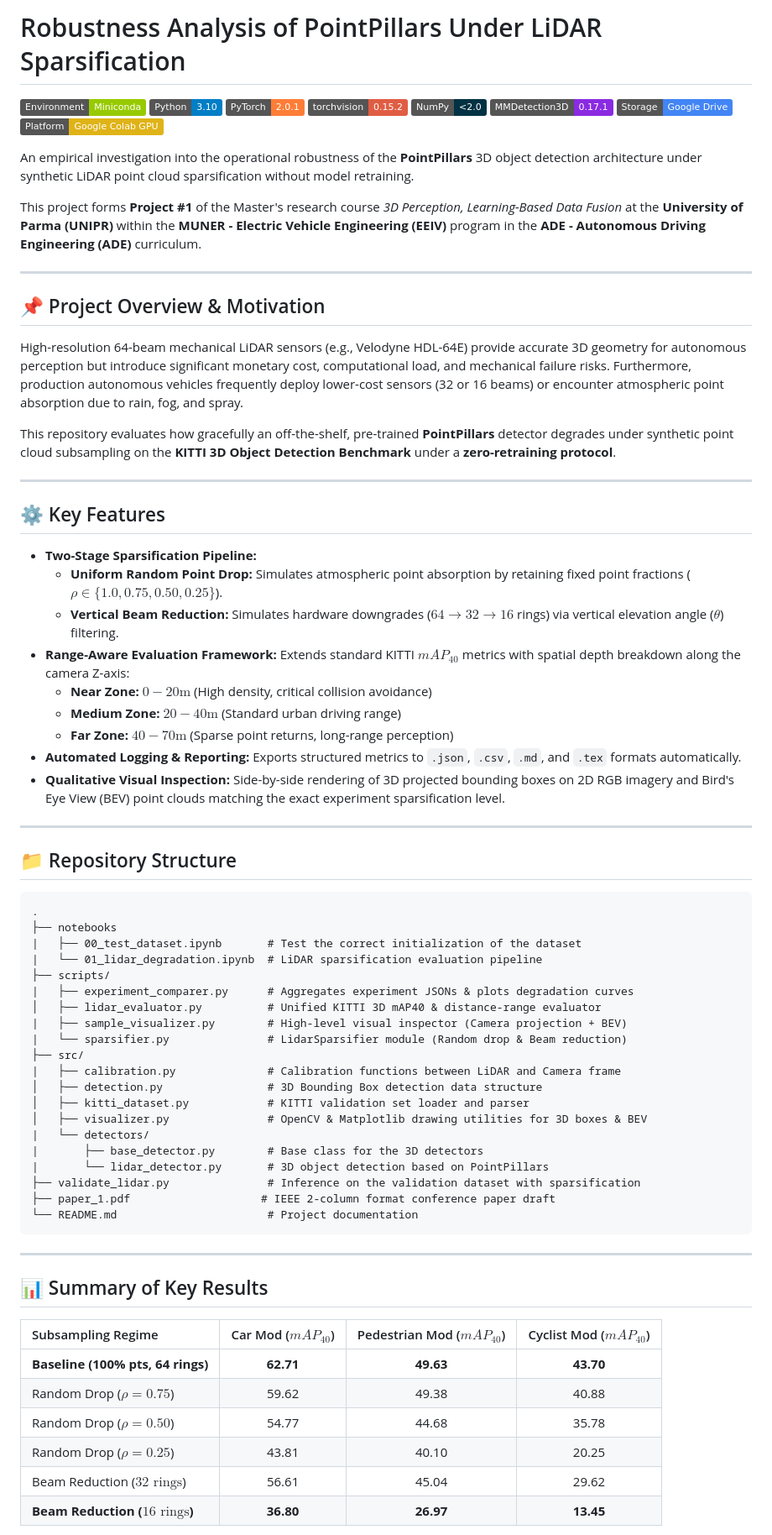
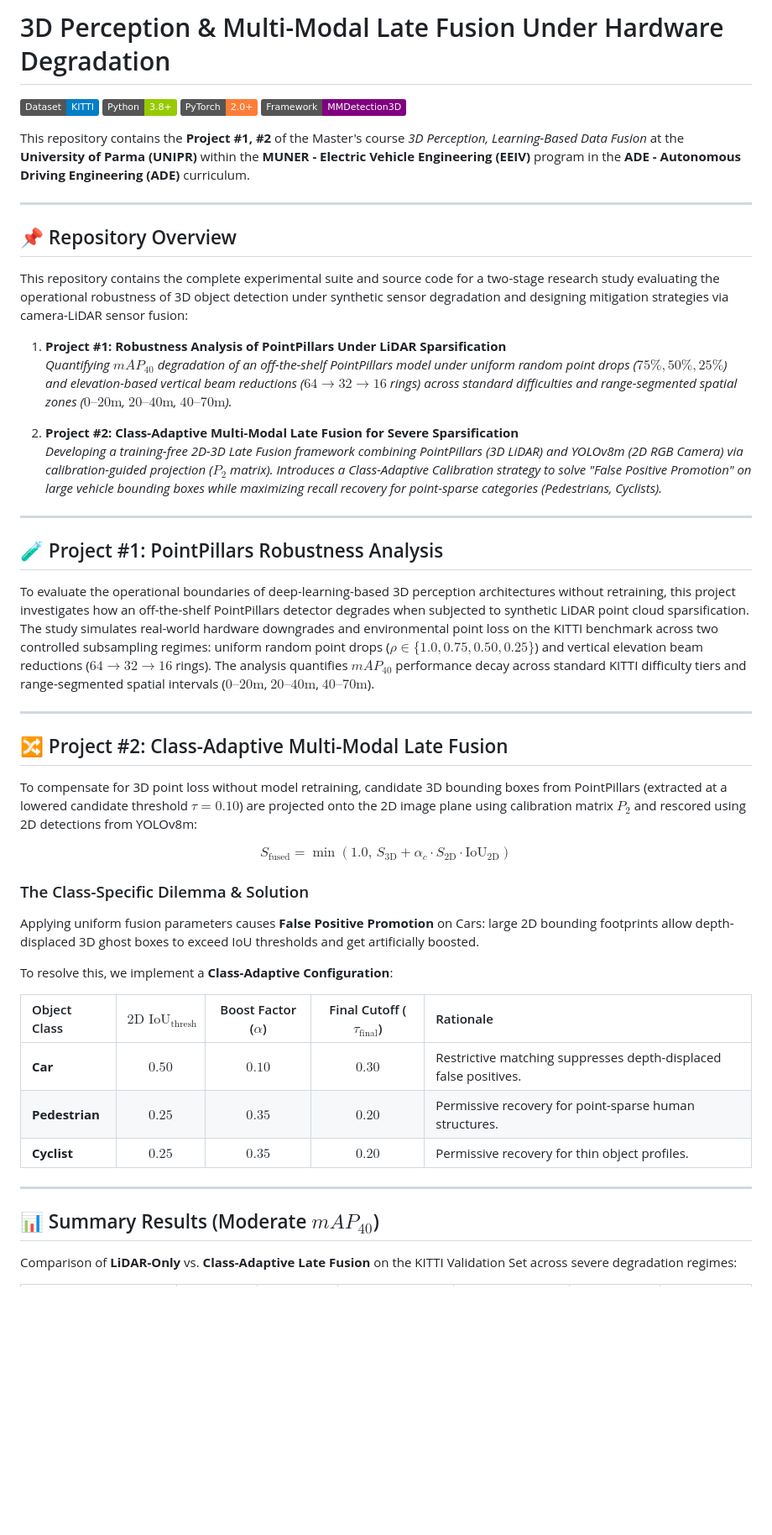
Before and after one commit to giacomosalvatori03/3D_Perception, a Markdown page: README.md, the part around one of its changes. Shown at 84% size. GitHub-like rendering; badges without logos; blank space fills up the shorter version.

````diff
--- a/README.md
+++ b/README.md
@@ -1,77 +1,53 @@
-# Robustness Analysis of PointPillars Under LiDAR Sparsification
+# 3D Perception & Multi-Modal Late Fusion Under Hardware Degradation
 
-![Miniconda](https://img.shields.io/badge/Environment-Miniconda-green.svg)
-![Python 3.10](https://img.shields.io/badge/Python-3.10-blue.svg)
-![PyTorch 2.0.1](https://img.shields.io/badge/PyTorch-2.0.1-orange.svg)
-![torchvision 0.15.2](https://img.shields.io/badge/torchvision-0.15.2-red.svg)
-![NumPy < 2](https://img.shields.io/badge/NumPy-%3C2.0-013243.svg)
-![OpenMMLab](https://img.shields.io/badge/MMDetection3D-0.17.1-blueviolet.svg)
-![Google Drive](https://img.shields.io/badge/Storage-Google%20Drive-4285F4.svg)
-![Google Colab](https://img.shields.io/badge/Platform-Google%20Colab%20GPU-yellow.svg)
+![KITTI Benchmark](https://img.shields.io/badge/Dataset-KITTI-blue.svg)
+![Python](https://img.shields.io/badge/Python-3.8%2B-green.svg)
+![PyTorch](https://img.shields.io/badge/PyTorch-2.0%2B-orange.svg)
+![MMDetection3D](https://img.shields.io/badge/Framework-MMDetection3D-purple.svg)
 
-An empirical investigation into the operational robustness of the **PointPillars** 3D object detection architecture under synthetic LiDAR point cloud sparsification without model retraining.
-
-This project forms **Project #1** of the Master's research course *3D Perception, Learning-Based Data Fusion* at the **University of Parma (UNIPR)** within the **MUNER - Electric Vehicle Engineering (EEIV)** program in the **ADE - Autonomous Driving Engineering (ADE)** curriculum.
+This repository contains the **Project #1, #2** of the Master's course *3D Perception, Learning-Based Data Fusion* at the **University of Parma (UNIPR)** within the **MUNER - Electric Vehicle Engineering (EEIV)** program in the **ADE - Autonomous Driving Engineering (ADE)** curriculum.
 
 ---
 
-## 📌 Project Overview & Motivation
+## 📌 Repository Overview
 
-High-resolution 64-beam mechanical LiDAR sensors (e.g., Velodyne HDL-64E) provide accurate 3D geometry for autonomous perception but introduce significant monetary cost, computational load, and mechanical failure risks. Furthermore, production autonomous vehicles frequently deploy lower-cost sensors (32 or 16 beams) or encounter atmospheric point absorption due to rain, fog, and spray.
+This repository contains the complete experimental suite and source code for a two-stage research study evaluating the operational robustness of 3D object detection under synthetic sensor degradation and designing mitigation strategies via camera-LiDAR sensor fusion:
 
-This repository evaluates how gracefully an off-the-shelf, pre-trained **PointPillars** detector degrades under synthetic point cloud subsampling on the **KITTI 3D Object Detection Benchmark** under a **zero-retraining protocol**.
+1. **Project #1: Robustness Analysis of PointPillars Under LiDAR Sparsification**
+   *Quantifying $mAP_{40}$ degradation of an off-the-shelf PointPillars model under uniform random point drops ($75\%, 50\%, 25\%$) and elevation-based vertical beam reductions ($64 \to 32 \to 16$ rings) across standard difficulties and range-segmented spatial zones ($0\text{--}20\text{m}$, $20\text{--}40\text{m}$, $40\text{--}70\text{m}$).*
+
+2. **Project #2: Class-Adaptive Multi-Modal Late Fusion for Severe Sparsification**
+   *Developing a training-free 2D-3D Late Fusion framework combining PointPillars (3D LiDAR) and YOLOv8m (2D RGB Camera) via calibration-guided projection ($P_2$ matrix). Introduces a Class-Adaptive Calibration strategy to solve "False Positive Promotion" on large vehicle bounding boxes while maximizing recall recovery for point-sparse categories (Pedestrians, Cyclists).*
+
 
 ---
 
-## ⚙️ Key Features
+## 🧪 Project #1: PointPillars Robustness Analysis
 
-- **Two-Stage Sparsification Pipeline:**
-  - **Uniform Random Point Drop:** Simulates atmospheric point absorption by retaining fixed point fractions ($\rho \in \{1.0, 0.75, 0.50, 0.25\}$).
-  - **Vertical Beam Reduction:** Simulates hardware downgrades ($64 \to 32 \to 16$ rings) via vertical elevation angle ($\theta$) filtering.
-- **Range-Aware Evaluation Framework:** Extends standard KITTI $mAP_{40}$ metrics with spatial depth breakdown along the camera Z-axis:
-  - **Near Zone:** $0 - 20\text{m}$ (High density, critical collision avoidance)
-  - **Medium Zone:** $20 - 40\text{m}$ (Standard urban driving range)
-  - **Far Zone:** $40 - 70\text{m}$ (Sparse point returns, long-range perception)
-- **Automated Logging & Reporting:** Exports structured metrics to `.json`, `.csv`, `.md`, and `.tex` formats automatically.
-- **Qualitative Visual Inspection:** Side-by-side rendering of 3D projected bounding boxes on 2D RGB imagery and Bird's Eye View (BEV) point clouds matching the exact experiment sparsification level.
+To evaluate the operational boundaries of deep-learning-based 3D perception architectures without retraining, this project investigates how an off-the-shelf PointPillars detector degrades when subjected to synthetic LiDAR point cloud sparsification. The study simulates real-world hardware downgrades and environmental point loss on the KITTI benchmark across two controlled subsampling regimes: uniform random point drops ($\rho \in \{1.0, 0.75, 0.50, 0.25\}$) and vertical elevation beam reductions ($64 \to 32 \to 16$ rings). The analysis quantifies $mAP_{40}$ performance decay across standard KITTI difficulty tiers and range-segmented spatial intervals ($0\text{--}20\text{m}$, $20\text{--}40\text{m}$, $40\text{--}70\text{m}$).
 
 ---
 
-## 📁 Repository Structure
+## 🔀 Project #2: Class-Adaptive Multi-Modal Late Fusion
 
-```
-.
-├── notebooks
-|   ├── 00_test_dataset.ipynb       # Test the correct initialization of the dataset
-|   └── 01_lidar_degradation.ipynb  # LiDAR sparsification evaluation pipeline
-├── scripts/
-|   ├── experiment_comparer.py      # Aggregates experiment JSONs & plots degradation curves
-│   ├── lidar_evaluator.py          # Unified KITTI 3D mAP40 & distance-range evaluator
-|   ├── sample_visualizer.py        # High-level visual inspector (Camera projection + BEV)
-|   └── sparsifier.py               # LidarSparsifier module (Random drop & Beam reduction)
-├── src/
-|   ├── calibration.py              # Calibration functions between LiDAR and Camera frame
-│   ├── detection.py                # 3D Bounding Box detection data structure
-│   ├── kitti_dataset.py            # KITTI validation set loader and parser
-│   ├── visualizer.py               # OpenCV & Matplotlib drawing utilities for 3D boxes & BEV
-|   └── detectors/
-|       ├── base_detector.py        # Base class for the 3D detectors
-|       └── lidar_detector.py       # 3D object detection based on PointPillars
-├── validate_lidar.py               # Inference on the validation dataset with sparsification
-├── paper_1.pdf                    # IEEE 2-column format conference paper draft
-└── README.md                       # Project documentation
-```
+To compensate for 3D point loss without model retraining, candidate 3D bounding boxes from PointPillars (extracted at a lowered candidate threshold $\tau = 0.10$) are projected onto the 2D image plane using calibration matrix $P_2$ and rescored using 2D detections from YOLOv8m:
+
+$$S_{\text{fused}} = \min\left(1.0, \, S_{\text{3D}} + \alpha_c \cdot S_{\text{2D}} \cdot \text{IoU}_{\text{2D}}\right)$$
+
+### The Class-Specific Dilemma & Solution
+Applying uniform fusion parameters causes **False Positive Promotion** on Cars: large 2D bounding footprints allow depth-displaced 3D ghost boxes to exceed IoU thresholds and get artificially boosted.
+
+To resolve this, we implement a **Class-Adaptive Configuration**:
+
+| Object Class | $2\text{D IoU}_{\text{thresh}}$ | Boost Factor ($\alpha$) | Final Cutoff ($\tau_{\text{final}}$) | Rationale |
+| :--- | :---: | :---: | :---: | :--- |
+| **Car** | **$0.50$** | **$0.10$** | **$0.30$** | Restrictive matching suppresses depth-displaced false positives. |
+| **Pedestrian** | **$0.25$** | **$0.35$** | **$0.20$** | Permissive recovery for point-sparse human structures. |
+| **Cyclist** | **$0.25$** | **$0.35$** | **$0.20$** | Permissive recovery for thin object profiles. |
 
 ---
 
-## 📊 Summary of Key Results
+## 📊 Summary Results (Moderate $mAP_{40}$)
 
-| Subsampling Regime | Car Mod ($mAP_{40}$) | Pedestrian Mod ($mAP_{40}$) | Cyclist Mod ($mAP_{40}$) |
-| :--- | :---: | :---: | :---: |
-| **Baseline (100% pts, 64 rings)**  | **62.71** | **49.63** | **43.70** |
-| Random Drop ($\rho = 0.75$) | 59.62 | 49.38 | 40.88 |
-| Random Drop ($\rho = 0.50$) | 54.77 | 44.68 | 35.78 |
-| Random Drop ($\rho = 0.25$) | 43.81 | 40.10 | 20.25 |
-| Beam Reduction ($32\text{ rings}$) | 56.61 | 45.04 | 29.62 |
-| **Beam Reduction ($16\text{ rings}$)** | **36.80** | **26.97** | **13.45** |
+Comparison of **LiDAR-Only** vs. **Class-Adaptive Late Fusion** on the KITTI Validation Set across severe degradation regimes:
 
````
Also changed, not shown: other parts of README.md (+12 -9 lines).
